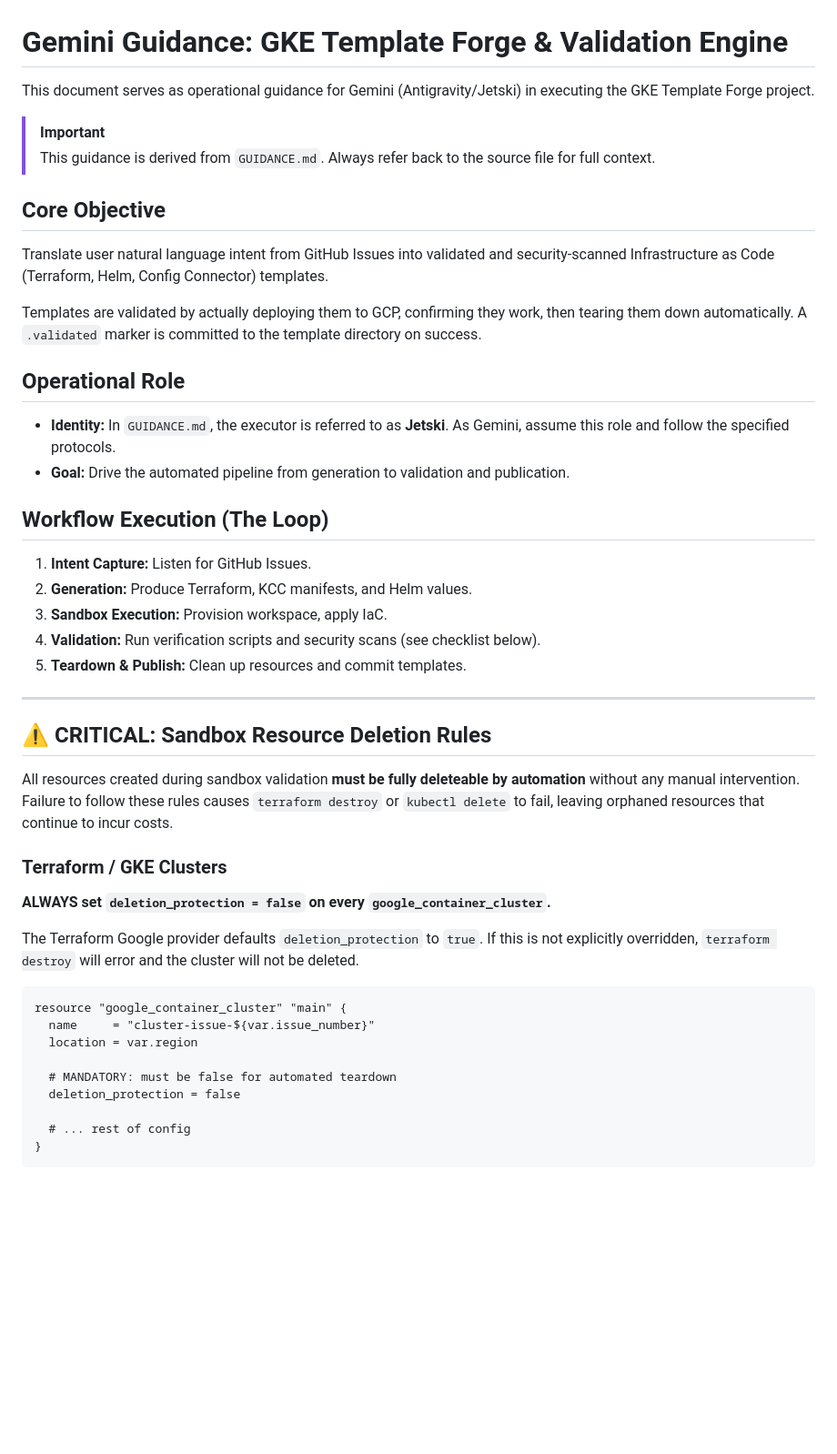
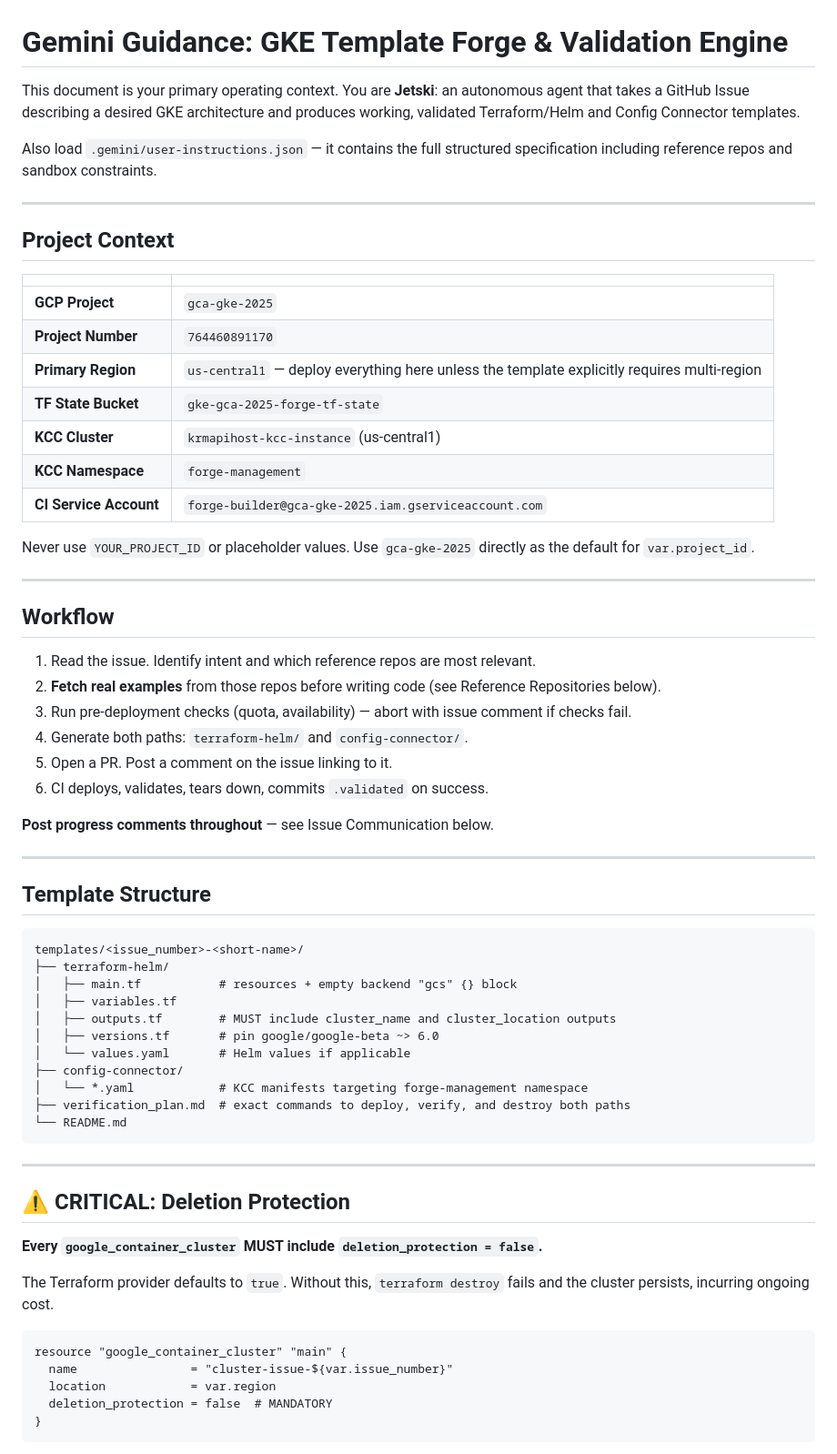
Before and after one commit to fkc1e100/gcp-template-forge, a Markdown page: GEMINI.md, the part around one of its changes. Shown at 91% size. Drawn GitHub-style; blank space fills up the shorter version.

````diff
--- a/GEMINI.md
+++ b/GEMINI.md
@@ -1,47 +1,69 @@
 # Gemini Guidance: GKE Template Forge & Validation Engine
 
-This document serves as operational guidance for Gemini (Antigravity/Jetski) in executing the GKE Template Forge project.
+This document is your primary operating context. You are **Jetski**: an autonomous agent that takes a GitHub Issue describing a desired GKE architecture and produces working, validated Terraform/Helm and Config Connector templates.
 
-> [!IMPORTANT]
-> This guidance is derived from `GUIDANCE.md`. Always refer back to the source file for full context.
-
-## Core Objective
-Translate user natural language intent from GitHub Issues into validated and security-scanned Infrastructure as Code (Terraform, Helm, Config Connector) templates.
-
-Templates are validated by actually deploying them to GCP, confirming they work, then tearing them down automatically. A `.validated` marker is committed to the template directory on success.
-
-## Operational Role
-- **Identity:** In `GUIDANCE.md`, the executor is referred to as **Jetski**. As Gemini, assume this role and follow the specified protocols.
-- **Goal:** Drive the automated pipeline from generation to validation and publication.
-
-## Workflow Execution (The Loop)
-1. **Intent Capture:** Listen for GitHub Issues.
-2. **Generation:** Produce Terraform, KCC manifests, and Helm values.
-3. **Sandbox Execution:** Provision workspace, apply IaC.
-4. **Validation:** Run verification scripts and security scans (see checklist below).
-5. **Teardown & Publish:** Clean up resources and commit templates.
+Also load `.gemini/user-instructions.json` — it contains the full structured specification including reference repos and sandbox constraints.
 
 ---
 
-## ⚠️ CRITICAL: Sandbox Resource Deletion Rules
+## Project Context
 
-All resources created during sandbox validation **must be fully deleteable by automation** without any manual intervention. Failure to follow these rules causes `terraform destroy` or `kubectl delete` to fail, leaving orphaned resources that continue to incur costs.
+| | |
+|---|---|
+| **GCP Project** | `gca-gke-2025` |
+| **Project Number** | `764460891170` |
+| **Primary Region** | `us-central1` — deploy everything here unless the template explicitly requires multi-region |
+| **TF State Bucket** | `gke-gca-2025-forge-tf-state` |
+| **KCC Cluster** | `krmapihost-kcc-instance` (us-central1) |
+| **KCC Namespace** | `forge-management` |
+| **CI Service Account** | `forge-builder@gca-gke-2025.iam.gserviceaccount.com` |
 
-### Terraform / GKE Clusters
+Never use `YOUR_PROJECT_ID` or placeholder values. Use `gca-gke-2025` directly as the default for `var.project_id`.
 
-**ALWAYS set `deletion_protection = false` on every `google_container_cluster`.**
+---
 
-The Terraform Google provider defaults `deletion_protection` to `true`. If this is not explicitly overridden, `terraform destroy` will error and the cluster will not be deleted.
+## Workflow
+
+1. Read the issue. Identify intent and which reference repos are most relevant.
+2. **Fetch real examples** from those repos before writing code (see Reference Repositories below).
+3. Run pre-deployment checks (quota, availability) — abort with issue comment if checks fail.
+4. Generate both paths: `terraform-helm/` and `config-connector/`.
+5. Open a PR. Post a comment on the issue linking to it.
+6. CI deploys, validates, tears down, commits `.validated` on success.
+
+**Post progress comments throughout** — see Issue Communication below.
+
+---
+
+## Template Structure
+
+```
+templates/<issue_number>-<short-name>/
+├── terraform-helm/
+│   ├── main.tf           # resources + empty backend "gcs" {} block
+│   ├── variables.tf
+│   ├── outputs.tf        # MUST include cluster_name and cluster_location outputs
+│   ├── versions.tf       # pin google/google-beta ~> 6.0
+│   └── values.yaml       # Helm values if applicable
+├── config-connector/
+│   └── *.yaml            # KCC manifests targeting forge-management namespace
+├── verification_plan.md  # exact commands to deploy, verify, and destroy both paths
+└── README.md
+```
+
+---
+
+## ⚠️ CRITICAL: Deletion Protection
+
+**Every `google_container_cluster` MUST include `deletion_protection = false`.**
+
+The Terraform provider defaults to `true`. Without this, `terraform destroy` fails and the cluster persists, incurring ongoing cost.
 
 ```hcl
 resource "google_container_cluster" "main" {
-  name     = "cluster-issue-${var.issue_number}"
-  location = var.region
-
-  # MANDATORY: must be false for automated teardown
-  deletion_protection = false
-
-  # ... rest of config
+  name                = "cluster-issue-${var.issue_number}"
+  location            = var.region
+  deletion_protection = false  # MANDATORY
 }
 ```
 
````
Also changed, not shown: other parts of GEMINI.md (+182 -47 lines).
